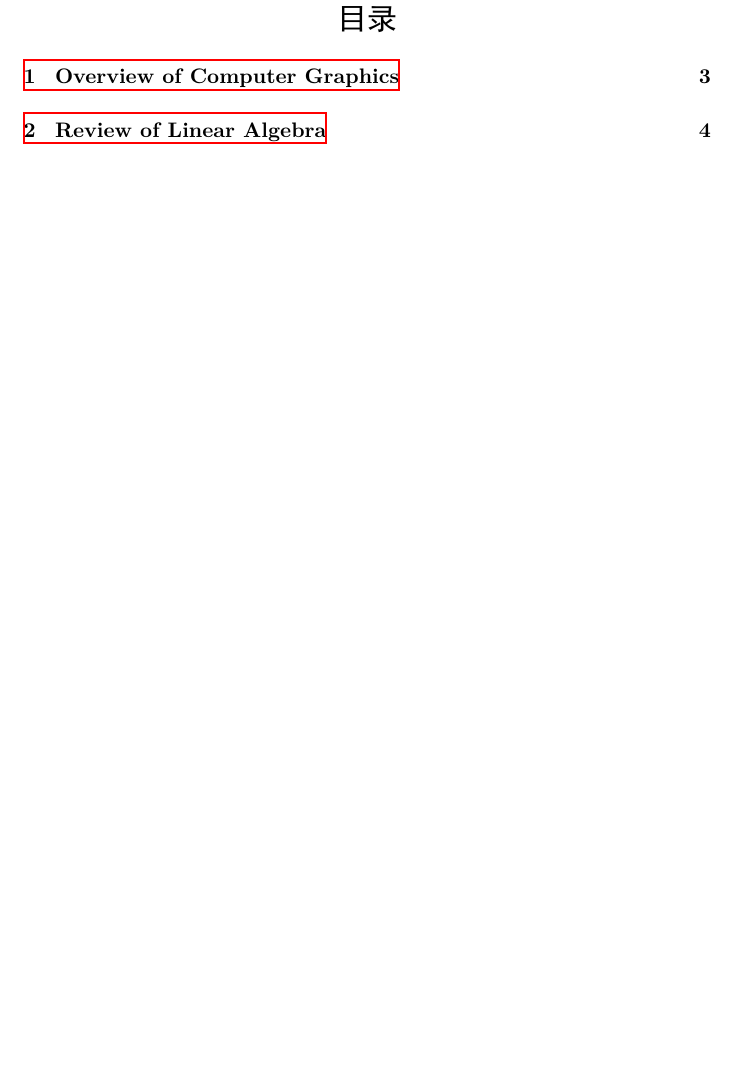
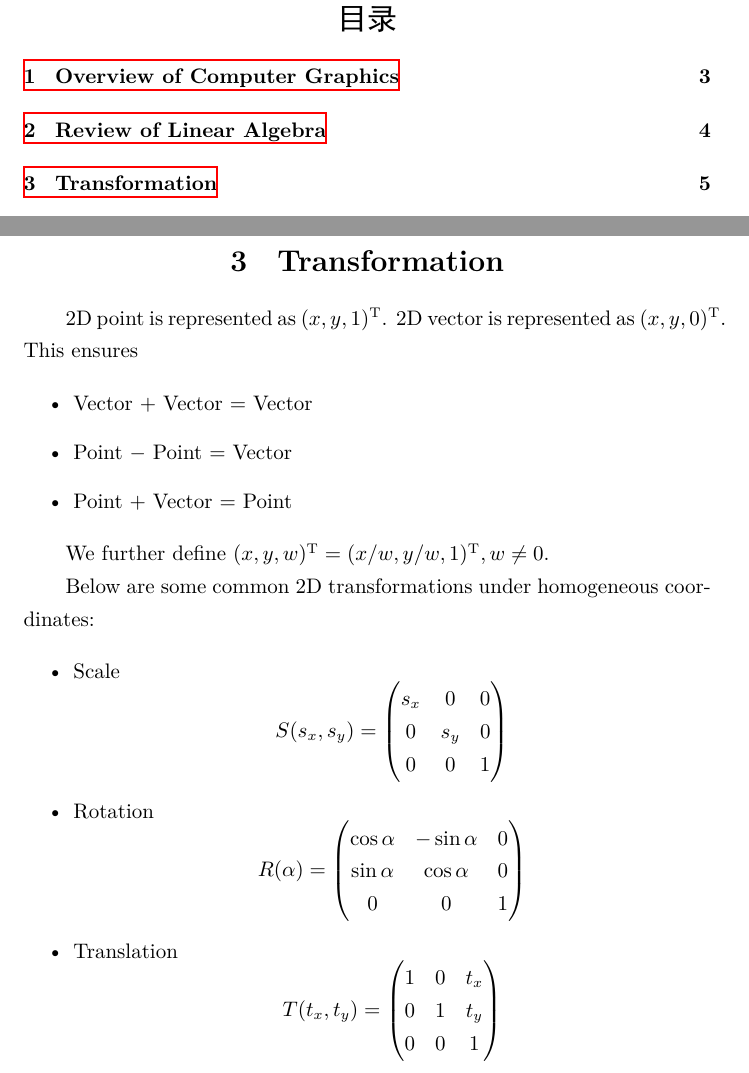
Before and after one commit to ChenZ01/GAMES101-Lecture-Notes, a LaTeX document (main.tex, which reads chapters/lec03.tex): part of page 2 of 4 before the commit and two parts of pages 2 and 5 of 5 after it, the two joined at a grey line, cut so that both start at the same text, the shorter picture padded with empty space. The pictures show the PDF file main.pdf that the author committed with the source.

Commit message:
upd lec03

```diff
--- a/chapters/lec03.tex
+++ b/chapters/lec03.tex
@@ -6,10 +6,40 @@
 % \fi
 
 
-\section{SECTION_NAME_HERE}
+\section{Transformation}
 
+2D point is represented as $(x, y, 1)\TT$. 2D vector is represented as $(x, y, 0)\TT$. This ensures
 
+\begin{itemize}
+    \item Vector + Vector = Vector
+    \item Point $-$ Point = Vector
+    \item Point + Vector = Point
+\end{itemize}
 
+We further define $(x, y, w)\TT = (x/w, y/w, 1)\TT, w\ne 0$.
+
+Below are some common 2D transformations under homogeneous coordinates:
+
+\begin{itemize}
+    \item Scale
+    $$S(s_x, s_y) = \begin{pmatrix}
+        s_x & 0 & 0 \\
+        0 & s_y & 0 \\
+        0 & 0 & 1
+    \end{pmatrix}$$
+    \item Rotation
+    $$R(\alpha) = \begin{pmatrix}
+        \cos\alpha & -\sin\alpha & 0 \\
+        \sin\alpha & \cos\alpha & 0 \\
+        0 & 0 & 1
+    \end{pmatrix}$$
+    \item Translation
+    $$T(t_x, t_y) = \begin{pmatrix}
+        1 & 0 & t_x \\
+        0 & 1 & t_y \\
+        0 & 0 & 1
+    \end{pmatrix}$$
+\end{itemize}
 
 % \ifx\allfiles\undefined
 % \end{document}
```
Also changed, not shown: main.tex (+19 -19 lines), main.pdf, 2 other files.
